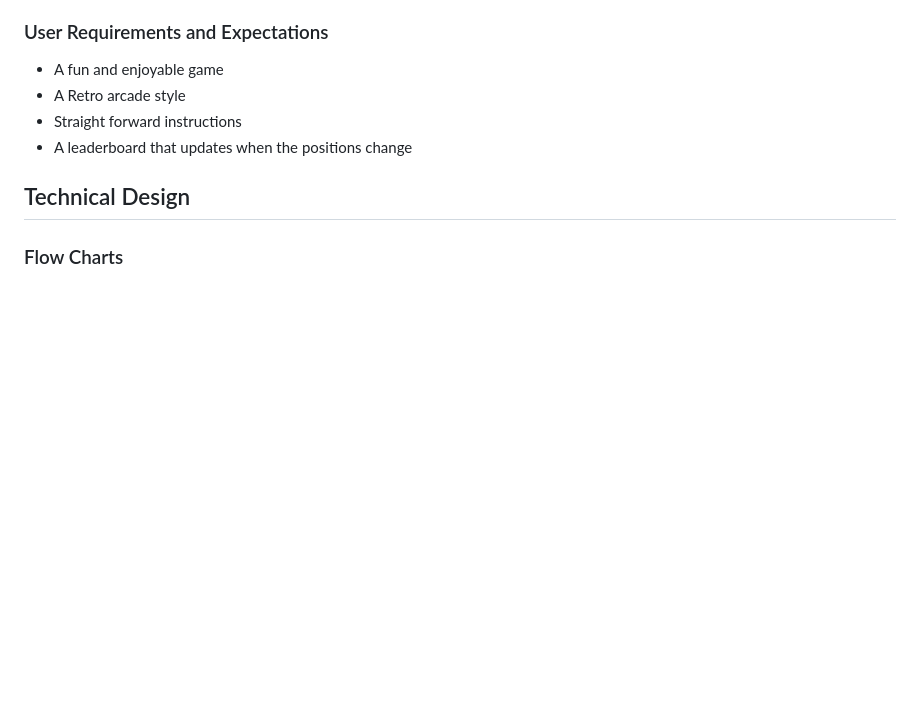
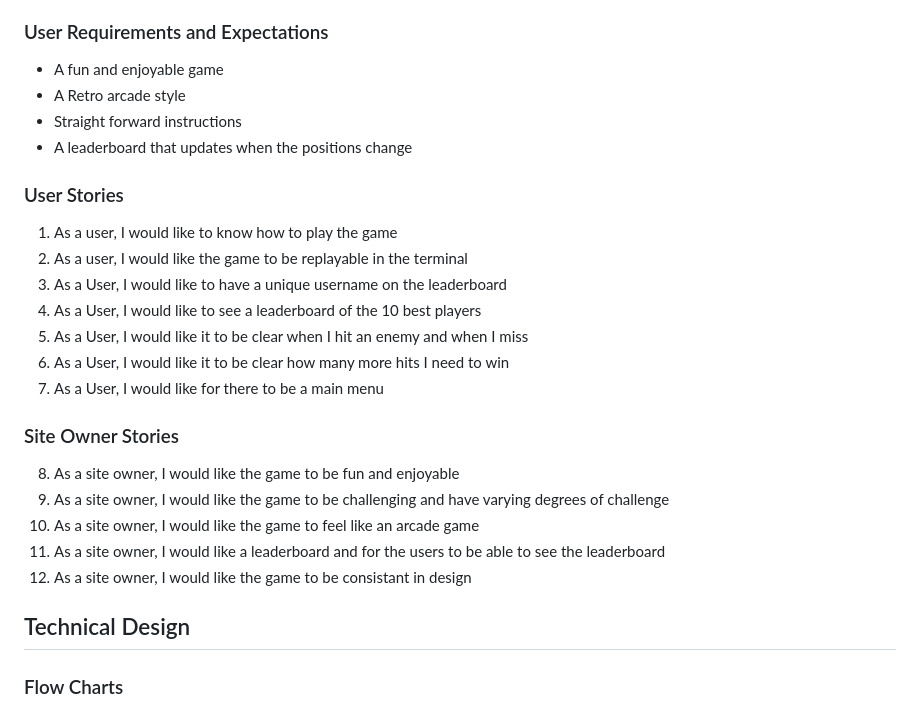
Before and after one commit to LewisBull2303/battleships, a Markdown page: README.md, the part around the change. GitHub-like rendering; blank space fills up the shorter version.

Commit message:
Realised I accidently deleted my user stories in a previous commit, added them back in

```diff
--- a/README.md
+++ b/README.md
@@ -38,6 +38,22 @@ My target audience are people aged 7+, who has a love for games and a particular
 - A Retro arcade style
 - Straight forward instructions
 - A leaderboard that updates when the positions change
+
+### User Stories
+ 1. As a user, I would like to know how to play the game
+ 2. As a user, I would like the game to be replayable in the terminal
+ 3. As a User, I would like to have a unique username on the leaderboard
+ 4. As a User, I would like to see a leaderboard of the 10 best players
+ 5. As a User, I would like it to be clear when I hit an enemy and when I miss
+ 6. As a User, I would like it to be clear how many more hits I need to win
+ 7. As a User, I would like for there to be a main menu
+
+### Site Owner Stories
+8. As a site owner, I would like the game to be fun and enjoyable
+9. As a site owner, I would like the game to be challenging and have varying degrees of challenge
+10. As a site owner, I would like the game to feel like an arcade game
+11. As a site owner, I would like a leaderboard and for the users to be able to see the leaderboard
+12. As a site owner, I would like the game to be consistant in design
 
 ## Technical Design
 
```
